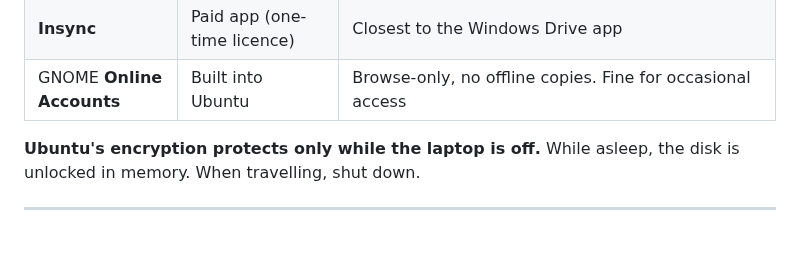
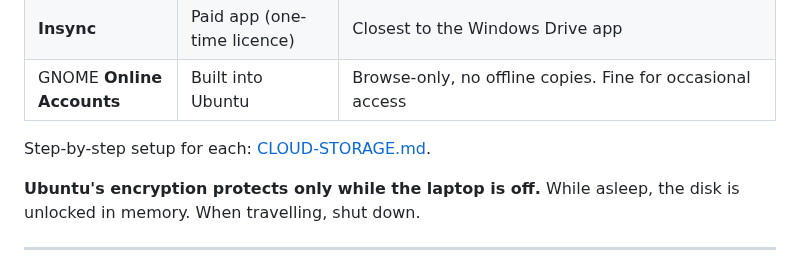
Before and after one commit to Toldry/zenbook-duo-linux-guide, a Markdown page: DUAL-BOOT-PLAN.md, the part around the change. Rendered like a GitHub page; blank space fills up the shorter version.

```diff
--- a/DUAL-BOOT-PLAN.md
+++ b/DUAL-BOOT-PLAN.md
@@ -92,6 +92,8 @@ Google makes no Drive desktop app for Linux. Options:
 | **rclone** `bisync` | Free command-line sync tool | Reliable and flexible; needs a one-time setup and a timer. Native Google Docs/Sheets are exported or skipped, not synced as-is |
 | **Insync** | Paid app (one-time licence) | Closest to the Windows Drive app |
 | GNOME **Online Accounts** | Built into Ubuntu | Browse-only, no offline copies. Fine for occasional access |
+
+Step-by-step setup for each: [CLOUD-STORAGE.md](CLOUD-STORAGE.md).
 
 **Ubuntu's encryption protects only while the laptop is off.** While asleep, the disk is unlocked in memory. When travelling, shut down.
 
```
Also changed, not shown: CLOUD-STORAGE.md (added, +443 -0 lines), GUIDE.md (+5 -0 lines).
